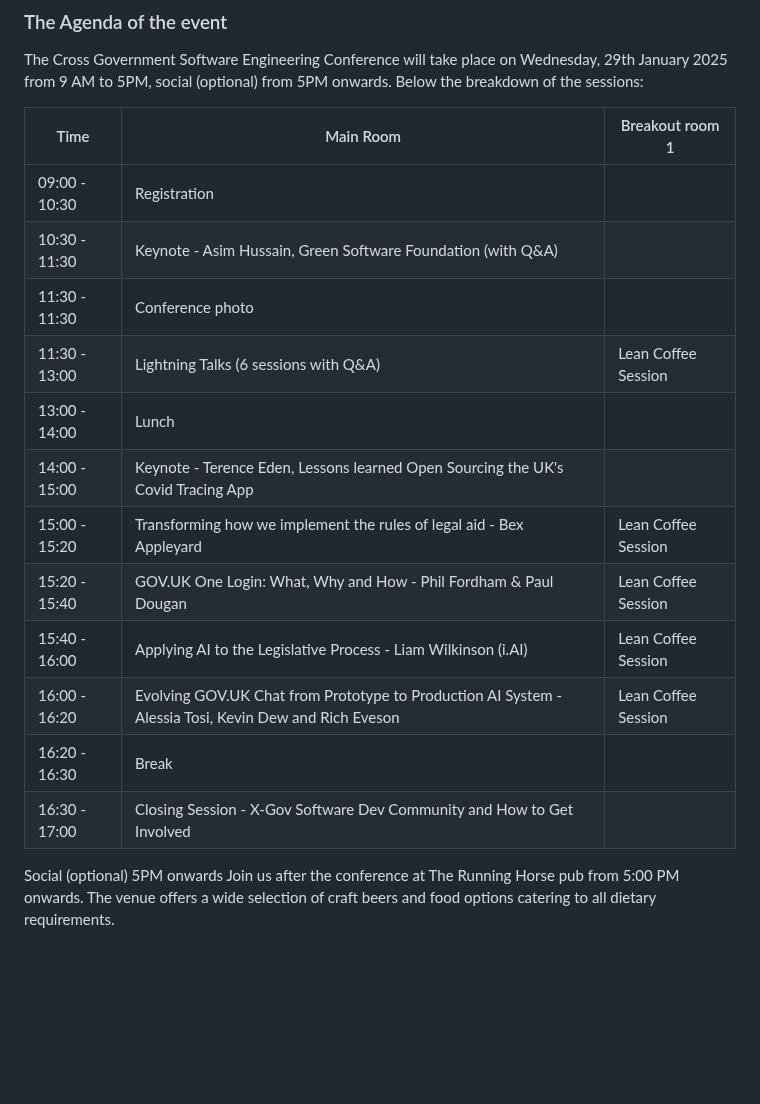
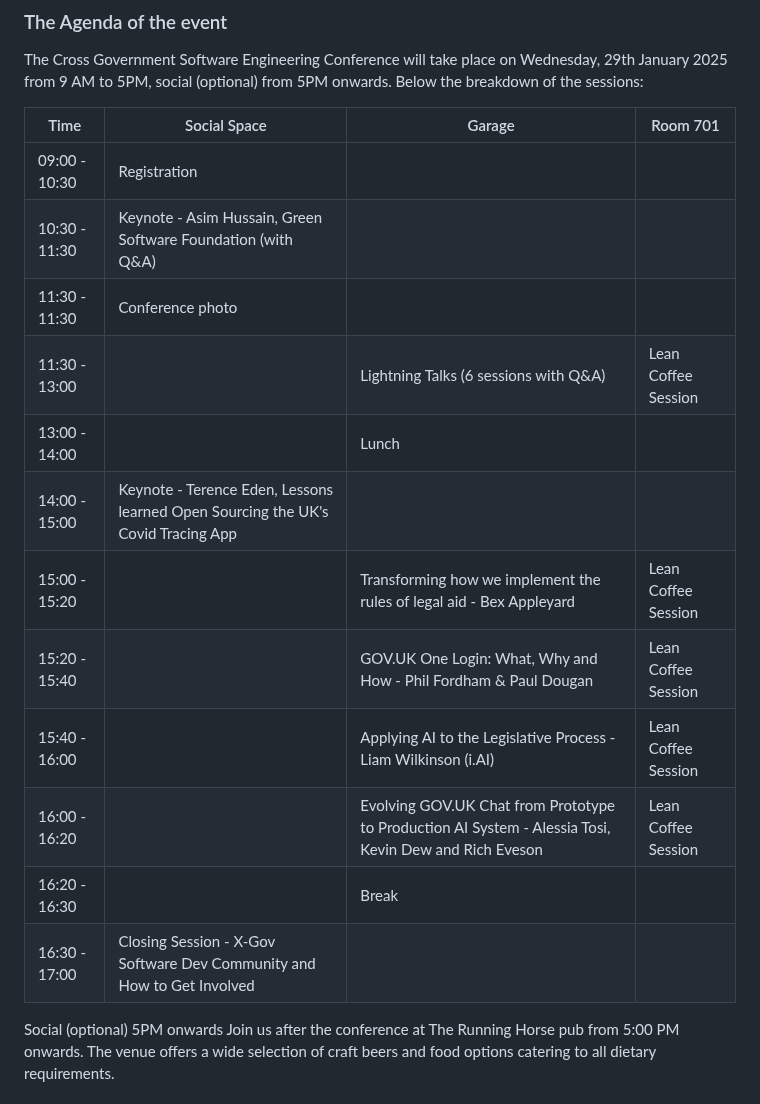
Before and after one commit to uk-x-gov-software-community/uk-x-gov-software-community.github.io, a Markdown page: conference-2025-01-29.md, the part around the change. GitHub-like rendering; blank space fills up the shorter version.

Commit message:
Clarify agenda locations

```diff
--- a/conference-2025-01-29.md
+++ b/conference-2025-01-29.md
@@ -19,20 +19,20 @@ On Wednesday, 29th January 2025, we will be hosting an in-person conference in L
 ### The Agenda of the event
 The Cross Government Software Engineering Conference will take place on Wednesday, 29th January 2025 from 9 AM to 5PM, social (optional) from 5PM onwards. Below the breakdown of the sessions:
 
-| Time          | Main Room                                                                                             | Breakout room 1     |
-|---------------|-------------------------------------------------------------------------------------------------------|---------------------|
-| 09:00 - 10:30 | Registration                                                                                          |                     |
-| 10:30 - 11:30 | Keynote - Asim Hussain, Green Software Foundation (with Q&A)                                          |                     |
-| 11:30 - 11:30 | Conference photo                                                                                      |                     |
-| 11:30 - 13:00 | Lightning Talks (6 sessions with Q&A)                                                                 | Lean Coffee Session |
-| 13:00 - 14:00 | Lunch                                                                                                 |                     |
-| 14:00 - 15:00 | Keynote - Terence Eden, Lessons learned Open Sourcing the UK's Covid Tracing App                      |                     |
-| 15:00 - 15:20 | Transforming how we implement the rules of legal aid - Bex Appleyard                                  | Lean Coffee Session |
-| 15:20 - 15:40 | GOV.UK One Login: What, Why and How - Phil Fordham & Paul Dougan                                      | Lean Coffee Session |
-| 15:40 - 16:00 | Applying AI to the Legislative Process - Liam Wilkinson (i.AI)                                        | Lean Coffee Session |
-| 16:00 - 16:20 | Evolving GOV.UK Chat from Prototype to Production AI System - Alessia Tosi, Kevin Dew and Rich Eveson | Lean Coffee Session |
-| 16:20 - 16:30 | Break                                                                                                 |                     |
-| 16:30 - 17:00 | Closing Session - X-Gov Software Dev Community and How to Get Involved                                |                     |
+| Time          | Social Space                                                                     | Garage                                                                                                | Room 701            |
+|---------------|----------------------------------------------------------------------------------|-------------------------------------------------------------------------------------------------------|---------------------|
+| 09:00 - 10:30 | Registration                                                                     |                                                                                                       |                     |
+| 10:30 - 11:30 | Keynote - Asim Hussain, Green Software Foundation (with Q&A)                     |                                                                                                       |                     |
+| 11:30 - 11:30 | Conference photo                                                                 |                                                                                                       |                     |
+| 11:30 - 13:00 |                                                                                  | Lightning Talks (6 sessions with Q&A)                                                                 | Lean Coffee Session |
+| 13:00 - 14:00 |                                                                                  | Lunch                                                                                                 |                     |
+| 14:00 - 15:00 | Keynote - Terence Eden, Lessons learned Open Sourcing the UK's Covid Tracing App |                                                                                                       |                     |
+| 15:00 - 15:20 |                                                                                  | Transforming how we implement the rules of legal aid - Bex Appleyard                                  | Lean Coffee Session |
+| 15:20 - 15:40 |                                                                                  | GOV.UK One Login: What, Why and How - Phil Fordham & Paul Dougan                                      | Lean Coffee Session |
+| 15:40 - 16:00 |                                                                                  | Applying AI to the Legislative Process - Liam Wilkinson (i.AI)                                        | Lean Coffee Session |
+| 16:00 - 16:20 |                                                                                  | Evolving GOV.UK Chat from Prototype to Production AI System - Alessia Tosi, Kevin Dew and Rich Eveson | Lean Coffee Session |
+| 16:20 - 16:30 |                                                                                  | Break                                                                                                 |                     |
+| 16:30 - 17:00 | Closing Session - X-Gov Software Dev Community and How to Get Involved           |                                                                                                       |                     |
 
 
 Social (optional) 5PM onwards
```
